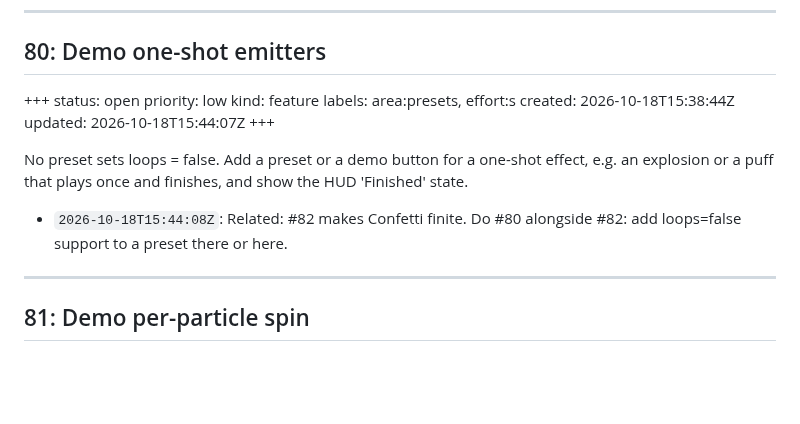
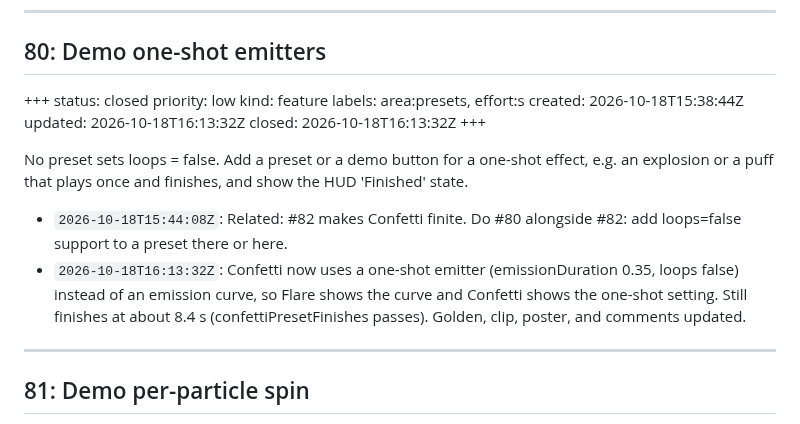
Before and after one commit to schwa/MetalSprocketsParticles, a Markdown page: ISSUES.md, the part around the change. Drawn GitHub-style; blank space fills up the shorter version.

Commit message:
Confetti demos a one-shot emitter
Confetti's burst now comes from emissionDuration 0.35 with loops off
instead of an emission curve, so Flare covers emission curves and
Confetti covers one-shot emitters. It still finishes after about 8.4 s
(confettiPresetFinishes). Golden, clip, poster, and comments updated.
Closes #80.

```diff
--- a/ISSUES.md
+++ b/ISSUES.md
@@ -1577,17 +1577,19 @@ EmitterMesh.setDeformedPositions (#73) is Swift API only, with no demo. Add a pr
 ## 80: Demo one-shot emitters
 
 +++
-status: open
+status: closed
 priority: low
 kind: feature
 labels: area:presets, effort:s
 created: 2026-10-18T15:38:44Z
-updated: 2026-10-18T15:44:07Z
+updated: 2026-10-18T16:13:32Z
+closed: 2026-10-18T16:13:32Z
 +++
 
 No preset sets loops = false. Add a preset or a demo button for a one-shot effect, e.g. an explosion or a puff that plays once and finishes, and show the HUD 'Finished' state.
 
 - `2026-10-18T15:44:08Z`: Related: #82 makes Confetti finite. Do #80 alongside #82: add loops=false support to a preset there or here.
+- `2026-10-18T16:13:32Z`: Confetti now uses a one-shot emitter (emissionDuration 0.35, loops false) instead of an emission curve, so Flare shows the curve and Confetti shows the one-shot setting. Still finishes at about 8.4 s (confettiPresetFinishes passes). Golden, clip, poster, and comments updated.
 
 ---
 
```
Also changed, not shown: Documentation/Demos/README.md (+1 -1 lines), Documentation/Demos/posters/confetti.jpg, 3 other files.
